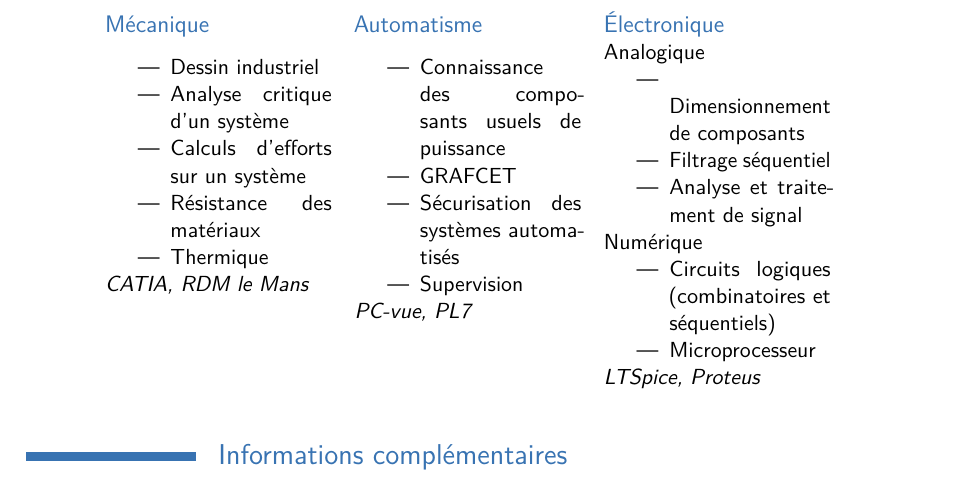
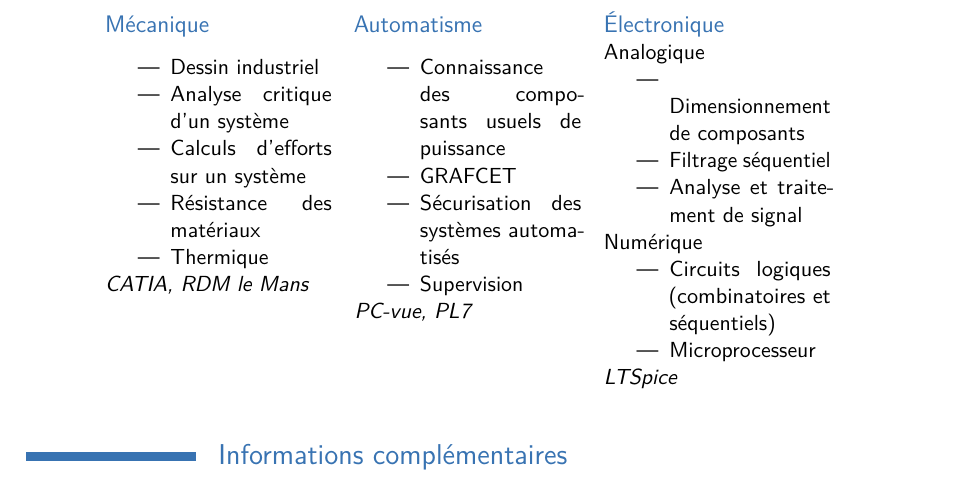
Before and after one commit to Normanjlc/CV, a LaTeX CV (CV_JAN-LE_CLOIREC_Norman.tex): part of page 1 of 2, cut so that both start at the same text. The pictures show the PDF file CV_JAN-LE_CLOIREC_Norman.pdf that the author committed with the source.

Commit message:
removing Proteus from skills

```diff
--- a/CV_JAN-LE_CLOIREC_Norman.tex
+++ b/CV_JAN-LE_CLOIREC_Norman.tex
@@ -99,7 +99,7 @@
 
 	\cvcolumn{Automatisme}{\begin{itemize}\item Connaissance des composants usuels de puissance\item GRAFCET \item Sécurisation des systèmes automatisés \item Supervision\end{itemize} \textit{PC-vue, PL7}}
 
-  \cvcolumn{Électronique}{Analogique\begin{itemize}\item Dimensionnement de composants\item Filtrage séquentiel\item Analyse et traitement de signal\end{itemize}Numérique\begin{itemize}\item Circuits logiques (combinatoires et séquentiels)\item Microprocesseur\end{itemize} \textit{LTSpice, Proteus}}
+  \cvcolumn{Électronique}{Analogique\begin{itemize}\item Dimensionnement de composants\item Filtrage séquentiel\item Analyse et traitement de signal\end{itemize}Numérique\begin{itemize}\item Circuits logiques (combinatoires et séquentiels)\item Microprocesseur\end{itemize} \textit{LTSpice}}
 
 	\end{cvcolumns}
 
```
Also changed, not shown: CV_JAN-LE_CLOIREC_Norman.pdf, 1 other file.
